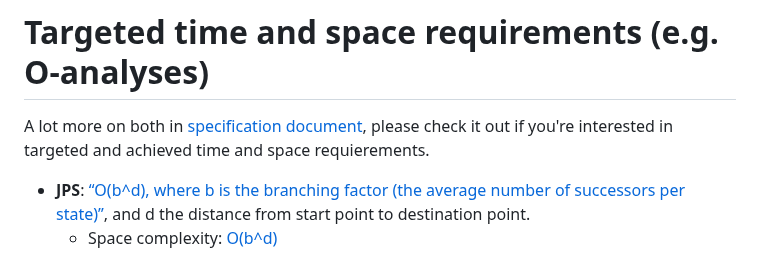
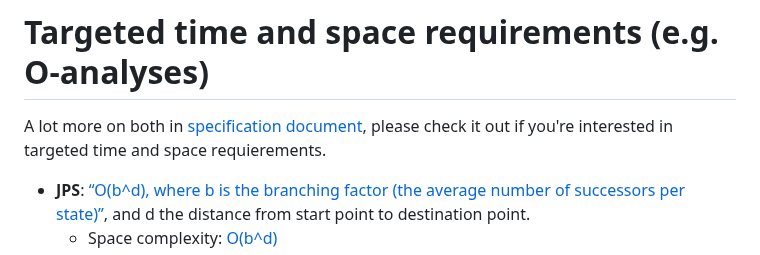
Before and after one commit to jakubgrad/Aineopintojen-harjoitusty-Algoritmit-ja-teko-ly-, a Markdown page: documentation/implementation document.md, the part around the change. GitHub-like rendering.

```diff
--- a/documentation/implementation document.md
+++ b/documentation/implementation document.md
@@ -51,7 +51,7 @@ Based on these it seems that the time complexities in the [specification documen
 
 
 # Targeted time and space requirements (e.g. O-analyses)
-A lot more on both in [specification document](https://github.com/jakubgrad/Aineopintojen-harjoitusty-Algoritmit-ja-teko-ly-/blob/main/documentation/specification%20document.md), please check it out if you're interested in targeted and achieved time and space requierements.
+A lot more on both in [specification document](https://github.com/jakubgrad/Aineopintojen-harjoitusty-Algoritmit-ja-teko-ly-/blob/main/documentation/specification%20document.md), please check it out if you're interested in targeted time and space requierements.
 - **JPS**: [“O(b^d), where b is the branching factor (the average number of successors per state)”](https://en.wikipedia.org/wiki/A*_search_algorithm), and d the distance from start point to destination point. <br />
   - Space complexity: [O(b^d)](https://en.wikipedia.org/wiki/A*_search_algorithm)
 - **Djikstra**:<br />
```
